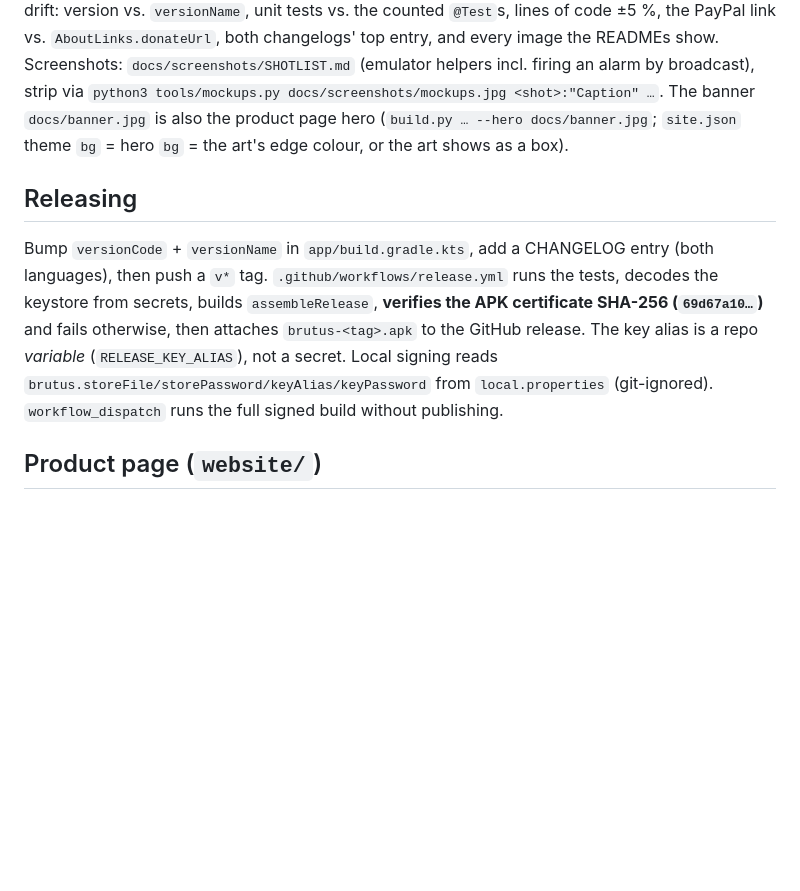
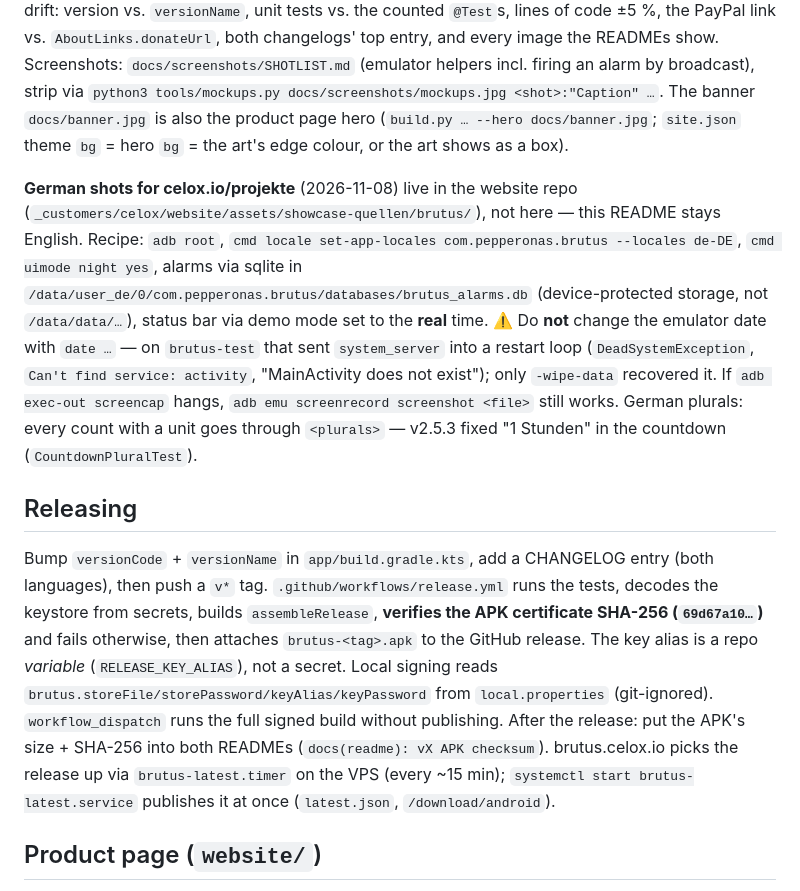
Before and after one commit to pepperonas/brutus, a Markdown page: CLAUDE.md, the part around the change. GitHub-like rendering; blank space fills up the shorter version.

Commit message:
docs: German screenshot recipe, emulator date pitfall, post-release steps
Co-Authored-By: Claude Opus 5.5 <noreply@anthropic.com>
Claude-Session: https://claude.ai/code/session_01EThJFouAeaj5oZTu8y2ev6

```diff
--- a/CLAUDE.md
+++ b/CLAUDE.md
@@ -131,6 +131,17 @@ version vs. `versionName`, unit tests vs. the counted `@Test`s, lines of code ±
 is also the product page hero (`build.py … --hero docs/banner.jpg`; `site.json` theme `bg` = hero `bg` =
 the art's edge colour, or the art shows as a box).
 
+**German shots for celox.io/projekte** (2026-11-08) live in the website repo
+(`_customers/celox/website/assets/showcase-quellen/brutus/`), not here — this README stays English.
+Recipe: `adb root`, `cmd locale set-app-locales com.pepperonas.brutus --locales de-DE`, `cmd uimode
+night yes`, alarms via sqlite in `/data/user_de/0/com.pepperonas.brutus/databases/brutus_alarms.db`
+(device-protected storage, not `/data/data/…`), status bar via demo mode set to the **real** time.
+⚠️ Do **not** change the emulator date with `date …` — on `brutus-test` that sent `system_server` into a
+restart loop (`DeadSystemException`, `Can't find service: activity`, "MainActivity does not exist");
+only `-wipe-data` recovered it. If `adb exec-out screencap` hangs, `adb emu screenrecord screenshot
+<file>` still works. German plurals: every count with a unit goes through `<plurals>` — v2.5.3 fixed
+"1 Stunden" in the countdown (`CountdownPluralTest`).
+
 ## Releasing
 
 Bump `versionCode` + `versionName` in `app/build.gradle.kts`, add a CHANGELOG entry (both
@@ -140,6 +151,9 @@ keystore from secrets, builds `assembleRelease`, **verifies the APK certificate
 alias is a repo *variable* (`RELEASE_KEY_ALIAS`), not a secret. Local signing reads
 `brutus.storeFile/storePassword/keyAlias/keyPassword` from `local.properties` (git-ignored).
 `workflow_dispatch` runs the full signed build without publishing.
+After the release: put the APK's size + SHA-256 into both READMEs (`docs(readme): vX APK checksum`).
+brutus.celox.io picks the release up via `brutus-latest.timer` on the VPS (every ~15 min);
+`systemctl start brutus-latest.service` publishes it at once (`latest.json`, `/download/android`).
 
 ## Product page (`website/`)
 
```
